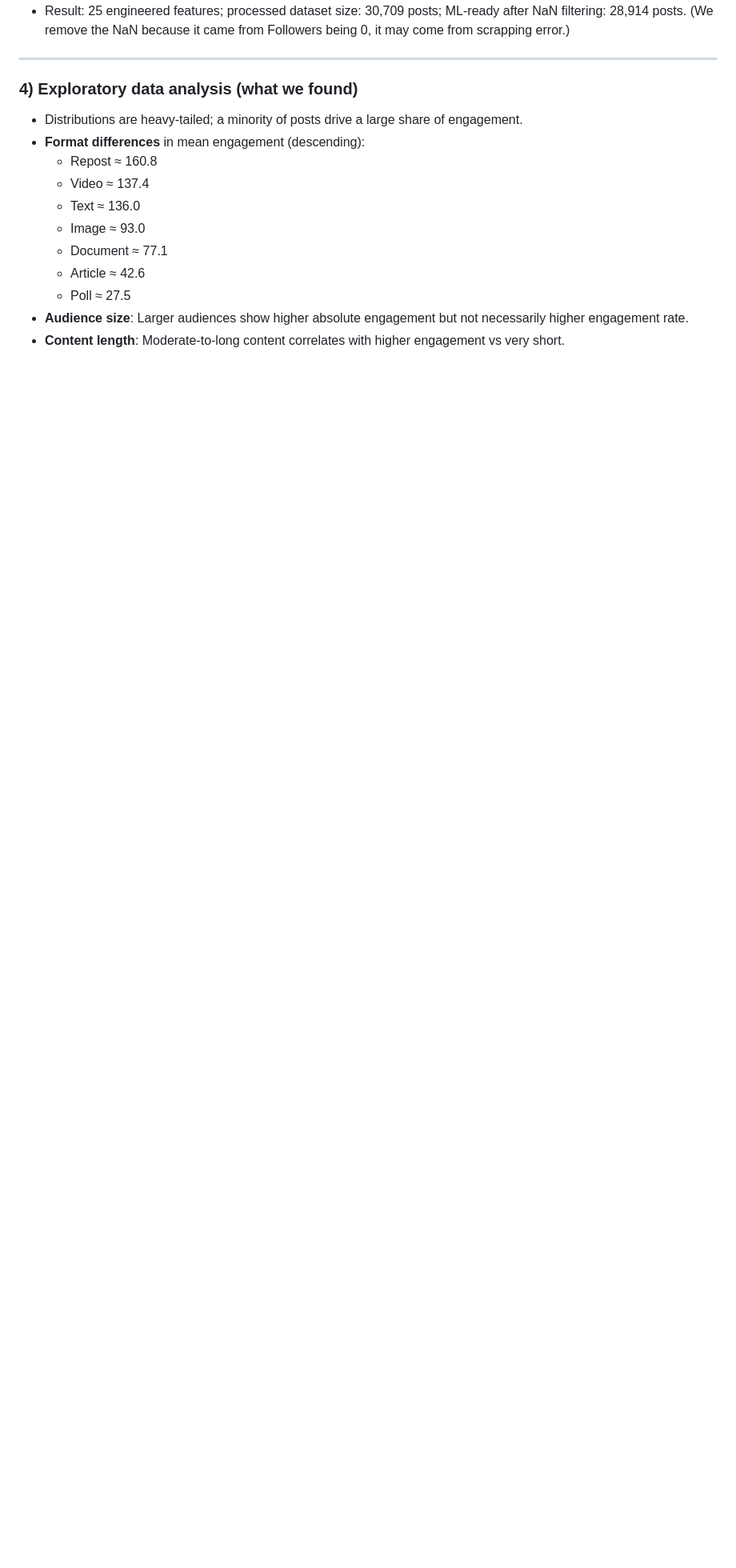
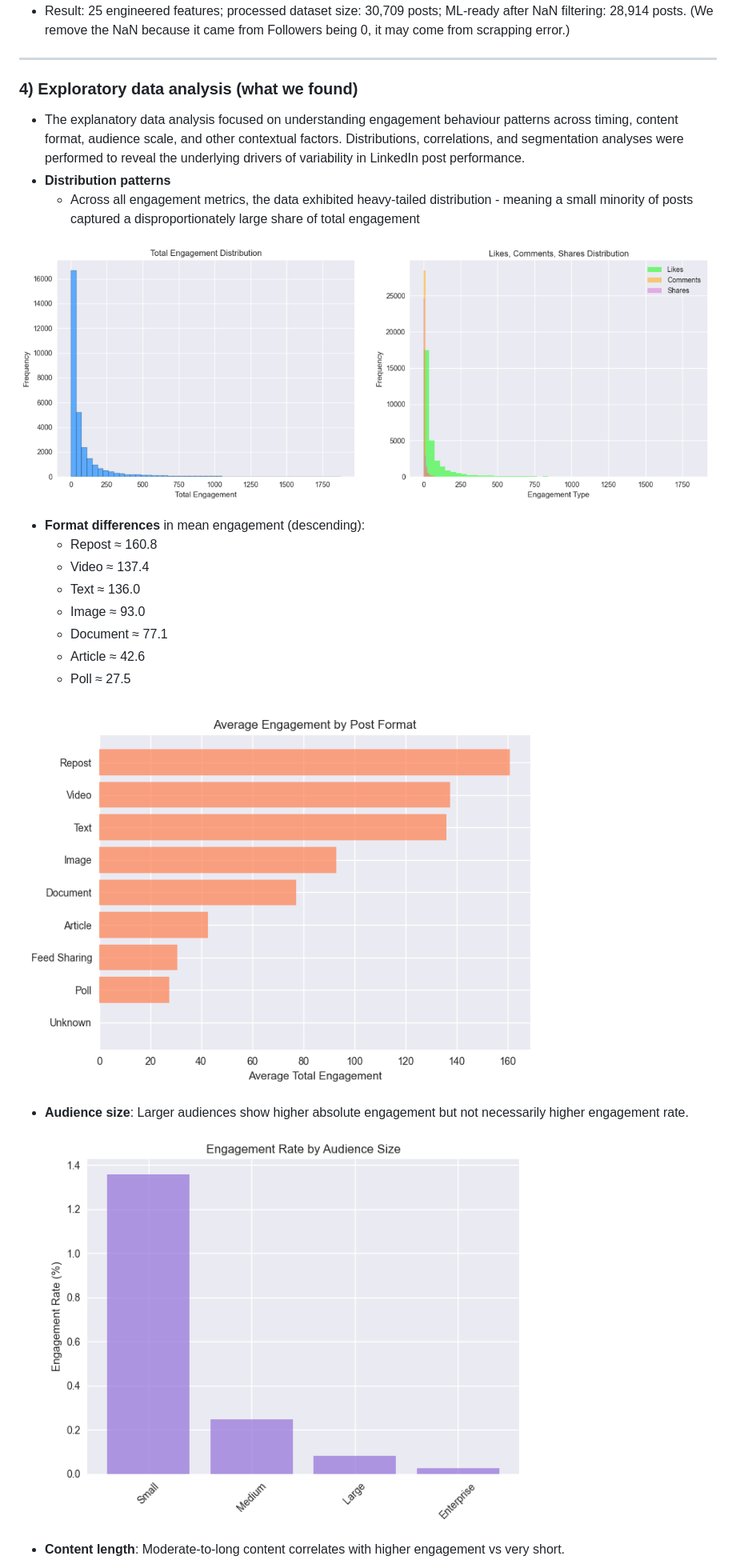
Before and after one commit to PaulWCZ/DataProject, a Markdown page: README.md, the part around the change printed below. Shown: that part at 80% size. Drawn GitHub-style; pictures changed too: images/Distribution_Pattern.png (added), images/Engagement_Audien_Size.png (added), images/Engagement_per_Format.png (added); blank space fills up the shorter version.

Commit message:
Update LinkedIn Final Project: latest changes

```diff
--- a/README.md
+++ b/README.md
@@ -44,7 +69,12 @@ FinDev (B2B financial software) needs reliable reach to buyers on LinkedIn. Curr
 ---
 
 ### 4) Exploratory data analysis (what we found)
-- Distributions are heavy-tailed; a minority of posts drive a large share of engagement.
+- The explanatory data analysis focused on understanding engagement behaviour patterns across timing, content format, audience scale, and other contextual factors. Distributions, correlations, and segmentation analyses were performed to reveal the underlying drivers of variability in LinkedIn post performance.
+- **Distribution patterns**
+  - Across all engagement metrics, the data exhibited heavy-tailed distribution - meaning a small minority of posts captured a disproportionately large share of total engagement
+
+![Distribution patterns](images/Distribution_Pattern.png)
+
 - **Format differences** in mean engagement (descending):
   - Repost ≈ 160.8
   - Video ≈ 137.4
@@ -53,6 +83,12 @@ FinDev (B2B financial software) needs reliable reach to buyers on LinkedIn. Curr
   - Document ≈ 77.1
   - Article ≈ 42.6
   - Poll ≈ 27.5
+
+![Engagement per Format](images/Engagement_per_Format.png)
+
 - **Audience size**: Larger audiences show higher absolute engagement but not necessarily higher engagement rate.
+
+![Engagement per Audience](images/Engagement_Audien_Size.png)
+
 - **Content length**: Moderate-to-long content correlates with higher engagement vs very short.
 
```
Also changed, not shown: other parts of README.md (+50 -23 lines), images/Engagement_per_Content_Length.png (added), images/engagement_analysis.png (deleted).
